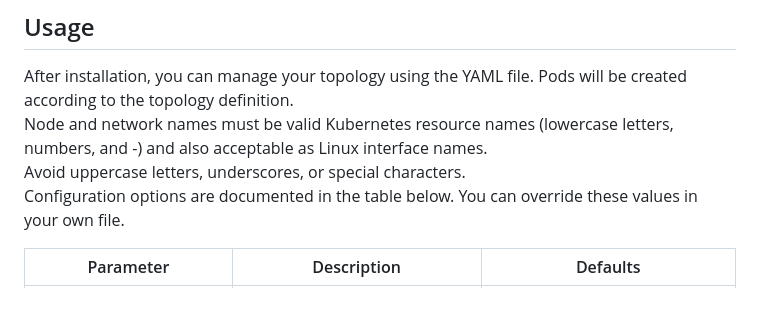
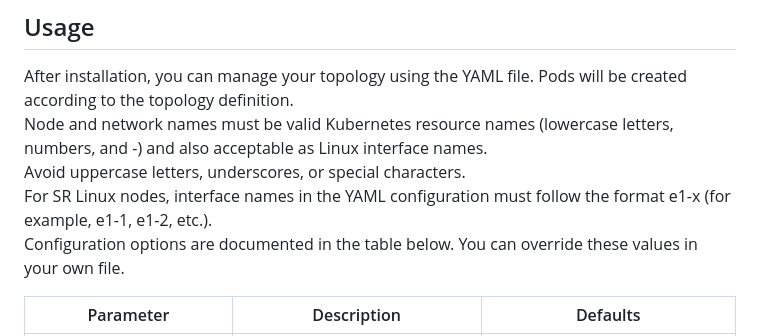
Before and after one commit to mbakalarski/netclab-chart, a Markdown page: README.md, the part around the change. Drawn GitHub-style; blank space fills up the shorter version.

Commit message:
add note about interface names for SR Linux

```diff
--- a/README.md
+++ b/README.md
@@ -60,6 +60,8 @@ Pods will be created according to the topology definition.
 Node and network names must be valid Kubernetes resource names (lowercase letters, numbers, and -) and also acceptable as Linux interface names.
 <br/>
 Avoid uppercase letters, underscores, or special characters.
+<br/>
+For SR Linux nodes, interface names in the YAML configuration must follow the format e1-x (for example, e1-1, e1-2, etc.).
 <br/>
 Configuration options are documented in the table below.
 You can override these values in your own file.
```
